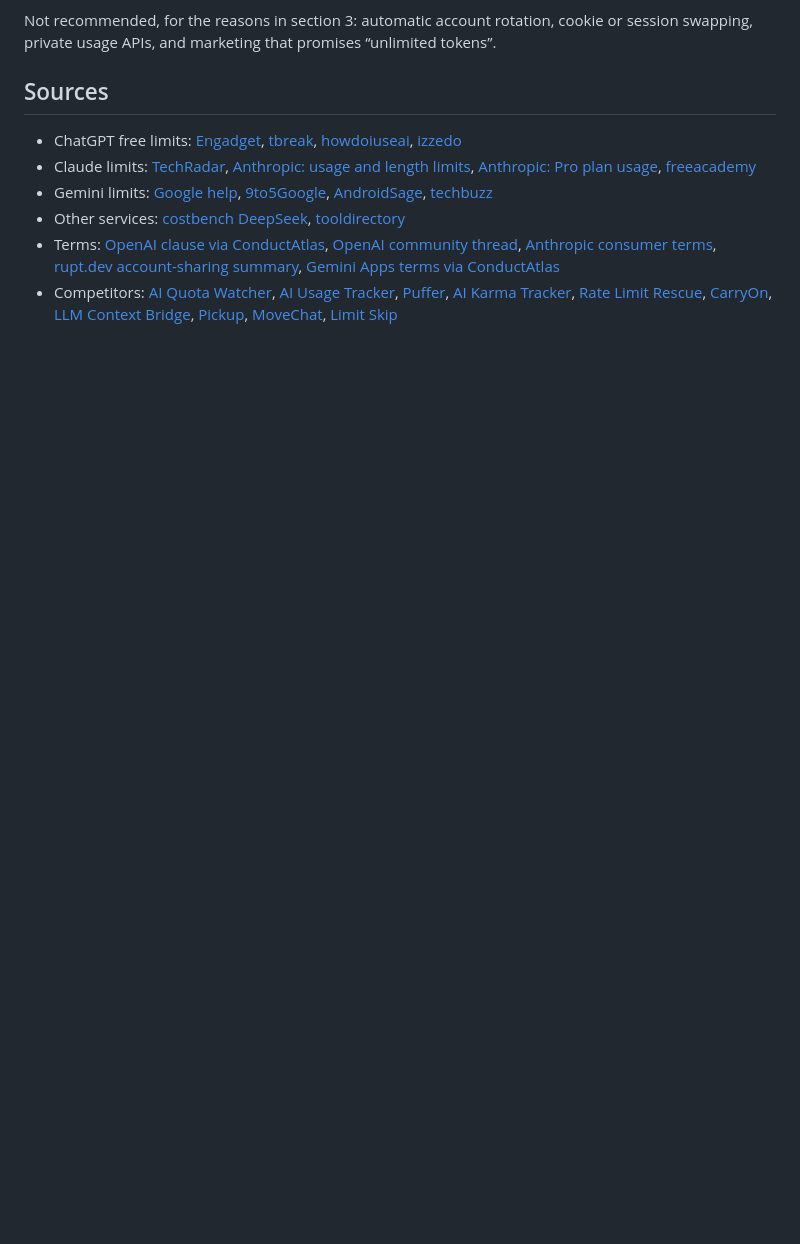
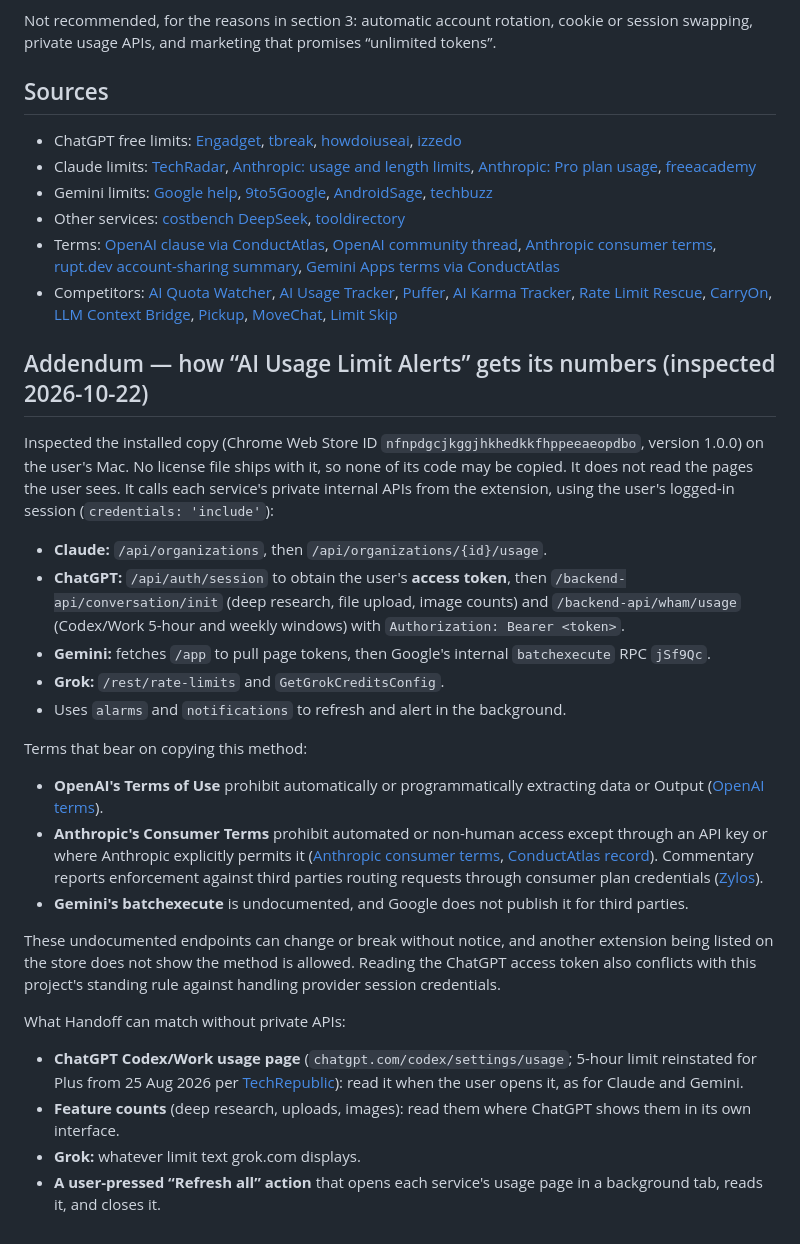
Before and after one commit to Oscar-man-shrestha/Baton, a Markdown page: RESEARCH_2026-10-22_FREE_TIER.md, the part around the change. Drawn GitHub-style; blank space fills up the shorter version.

Commit message:
Record how AI Usage Limit Alerts reads usage and the terms involved

```diff
--- a/RESEARCH_2026-10-22_FREE_TIER.md
+++ b/RESEARCH_2026-10-22_FREE_TIER.md
@@ -82,3 +82,26 @@ Not recommended, for the reasons in section 3: automatic account rotation, cooki
 - Other services: [costbench DeepSeek](https://costbench.com/software/ai-chatbots/deepseek/free-plan), [tooldirectory](https://tooldirectory.ai/blog/perplexity-vs-chatgpt-2026-grok-deepseek)
 - Terms: [OpenAI clause via ConductAtlas](https://conductatlas.com/platform/openai/openai-terms-of-use/provision/CA-P-078688/no-interference-with-or-disruption-of-services/), [OpenAI community thread](https://community.openai.com/t/if-i-need-more-tokens-per-minute-limit-is-it-safe-to-just-create-a-new-account/342531), [Anthropic consumer terms](https://www.anthropic.com/legal/archive/2b400cb2-20c8-4e0d-925f-2b3f7f80dc01), [rupt.dev account-sharing summary](https://www.rupt.dev/blog/ai-subscription-account-sharing-policies/), [Gemini Apps terms via ConductAtlas](https://conductatlas.com/platform/google-gemini/gemini-apps-terms-of-service/safety-filter-circumvention-prohibition/)
 - Competitors: [AI Quota Watcher](https://chromewebstore.google.com/detail/coclaoidphfeooblpbplcdbhgblelada), [AI Usage Tracker](https://chromewebstore.google.com/detail/hmdinnfodakcepioloipgejlfdgbhlgi), [Puffer](https://chromewebstore.google.com/detail/blclccmcjdkdelidnfapffbognodhfcg), [AI Karma Tracker](https://www.indiehackers.com/product/ai-karma-tracker), [Rate Limit Rescue](https://chromewebstore.google.com/detail/aheclbiphalnodcoehlkdfmnkeflakkk), [CarryOn](https://chromewebstore.google.com/detail/denjjnkibohpfmiijfljokollligjknn), [LLM Context Bridge](https://www.chromeboard.com/extension/llm-context-bridge-bnhhfhomnkpabjchaekdjlagimphdhfl), [Pickup](https://chromewebstore.google.com/detail/glfhodhcaafncaiibkpfddinicmnncke), [MoveChat](https://addons.mozilla.org/es/firefox/addon/movechat/), [Limit Skip](https://addons.mozilla.org/firefox/addon/limit-skip/)
+
+## Addendum — how “AI Usage Limit Alerts” gets its numbers (inspected 2026-10-22)
+
+Inspected the installed copy (Chrome Web Store ID `nfnpdgcjkggjhkhedkkfhppeeaeopdbo`, version 1.0.0) on the user's Mac. No license file ships with it, so none of its code may be copied. It does not read the pages the user sees. It calls each service's private internal APIs from the extension, using the user's logged-in session (`credentials: 'include'`):
+
+- **Claude:** `/api/organizations`, then `/api/organizations/{id}/usage`.
+- **ChatGPT:** `/api/auth/session` to obtain the user's **access token**, then `/backend-api/conversation/init` (deep research, file upload, image counts) and `/backend-api/wham/usage` (Codex/Work 5-hour and weekly windows) with `Authorization: Bearer <token>`.
+- **Gemini:** fetches `/app` to pull page tokens, then Google's internal `batchexecute` RPC `jSf9Qc`.
+- **Grok:** `/rest/rate-limits` and `GetGrokCreditsConfig`.
+- Uses `alarms` and `notifications` to refresh and alert in the background.
+
+Terms that bear on copying this method:
+- **OpenAI's Terms of Use** prohibit automatically or programmatically extracting data or Output ([OpenAI terms](https://openai.com/policies/terms-of-use/)).
+- **Anthropic's Consumer Terms** prohibit automated or non-human access except through an API key or where Anthropic explicitly permits it ([Anthropic consumer terms](https://www.anthropic.com/legal/archive/99fb8cc5-8a81-4f86-bd11-16ac3503419c), [ConductAtlas record](https://conductatlas.com/platform/anthropic/anthropic-consumer-terms/provision/CA-P-062922/prohibition-on-automated-non-human-service-access/)). Commentary reports enforcement against third parties routing requests through consumer plan credentials ([Zylos](https://zylos.ai/research/2026-07-13-subscription-auth-boundaries-official-cli-agent-automation)).
+- **Gemini's batchexecute** is undocumented, and Google does not publish it for third parties.
+
+These undocumented endpoints can change or break without notice, and another extension being listed on the store does not show the method is allowed. Reading the ChatGPT access token also conflicts with this project's standing rule against handling provider session credentials.
+
+What Handoff can match without private APIs:
+- **ChatGPT Codex/Work usage page** (`chatgpt.com/codex/settings/usage`; 5-hour limit reinstated for Plus from 25 Aug 2026 per [TechRepublic](https://www.techrepublic.com/article/news-openai-five-hour-codex-limit-chatgpt-plus/)): read it when the user opens it, as for Claude and Gemini.
+- **Feature counts** (deep research, uploads, images): read them where ChatGPT shows them in its own interface.
+- **Grok:** whatever limit text grok.com displays.
+- **A user-pressed “Refresh all” action** that opens each service's usage page in a background tab, reads it, and closes it.
```
